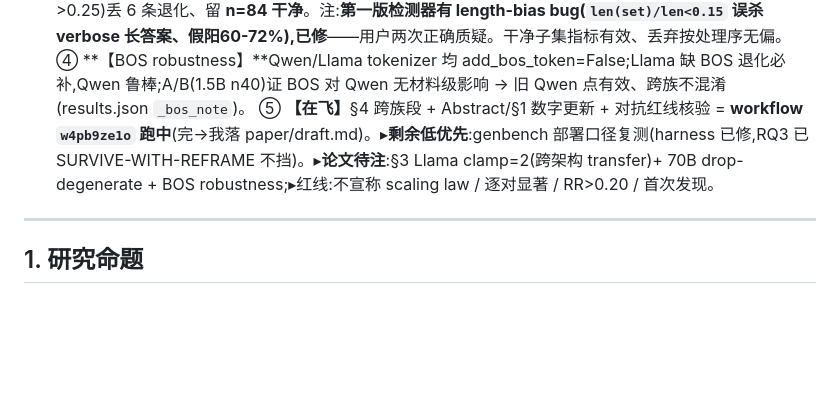
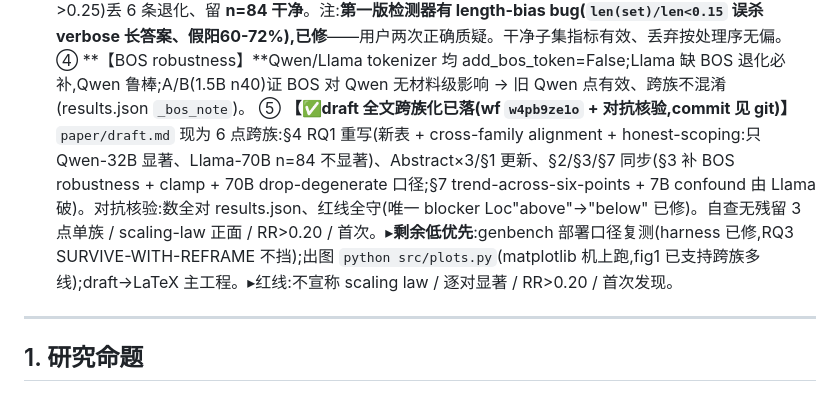
Before and after one commit to yuyue12111/A-Reasoning-Time-Stress-Test-for-Parametric-Knowledge-Editing, a Markdown page: plan.md, the part around the change. GitHub-like rendering; blank space fills up the shorter version.

Commit message:
docs(plan v1.30): draft 全文跨族化已落 → 主线数据+写作齐,剩 genbench低优先/出图/LaTeX
Co-Authored-By: Claude Opus 4.8 (1M context) <noreply@anthropic.com>

```diff
--- a/plan.md
+++ b/plan.md
@@ -122,7 +122,7 @@
   ② **【1.5B】**layer5/n196/`WHYAAAI_NO_BOS=1` 对齐旧 Qwen 口径;CLR 0.209<7B=低端更小。
   ③ **【70B 抢救】**model_parallel 2×4 fp32 下出现**间歇数值不稳**(部分 case 答案 ramble 成 717/Session 复读);`score_pilot --drop-degenerate`(长度无关检测:滑动4-gram<0.40 + 词复读>0.25)丢 6 条退化、留 **n=84 干净**。注:**第一版检测器有 length-bias bug(`len(set)/len<0.15` 误杀 verbose 长答案、假阳60-72%),已修**——用户两次正确质疑。干净子集指标有效、丢弃按处理序无偏。
   ④ **【BOS robustness】**Qwen/Llama tokenizer 均 add_bos_token=False;Llama 缺 BOS 退化必补,Qwen 鲁棒;A/B(1.5B n40)证 BOS 对 Qwen 无材料级影响 → 旧 Qwen 点有效、跨族不混淆(results.json `_bos_note`)。
-  ⑤ **【在飞】**§4 跨族段 + Abstract/§1 数字更新 + 对抗红线核验 = **workflow `w4pb9ze1o` 跑中**(完→我落 paper/draft.md)。▸**剩余低优先**:genbench 部署口径复测(harness 已修,RQ3 已 SURVIVE-WITH-REFRAME 不挡)。▸**论文待注**:§3 Llama clamp=2(跨架构 transfer)+ 70B drop-degenerate + BOS robustness;▸红线:不宣称 scaling law / 逐对显著 / RR>0.20 / 首次发现。
+  ⑤ **【✅draft 全文跨族化已落(wf `w4pb9ze1o` + 对抗核验,commit 见 git)】**`paper/draft.md` 现为 6 点跨族:§4 RQ1 重写(新表 + cross-family alignment + honest-scoping:只 Qwen-32B 显著、Llama-70B n=84 不显著)、Abstract×3/§1 更新、§2/§3/§7 同步(§3 补 BOS robustness + clamp + 70B drop-degenerate 口径;§7 trend-across-six-points + 7B confound 由 Llama 破)。对抗核验:数全对 results.json、红线全守(唯一 blocker Loc"above"→"below" 已修)。自查无残留 3 点单族 / scaling-law 正面 / RR>0.20 / 首次。▸**剩余低优先**:genbench 部署口径复测(harness 已修,RQ3 SURVIVE-WITH-REFRAME 不挡);出图 `python src/plots.py`(matplotlib 机上跑,fig1 已支持跨族多线);draft→LaTeX 主工程。▸红线:不宣称 scaling law / 逐对显著 / RR>0.20 / 首次发现。
 
 ---
 
```
